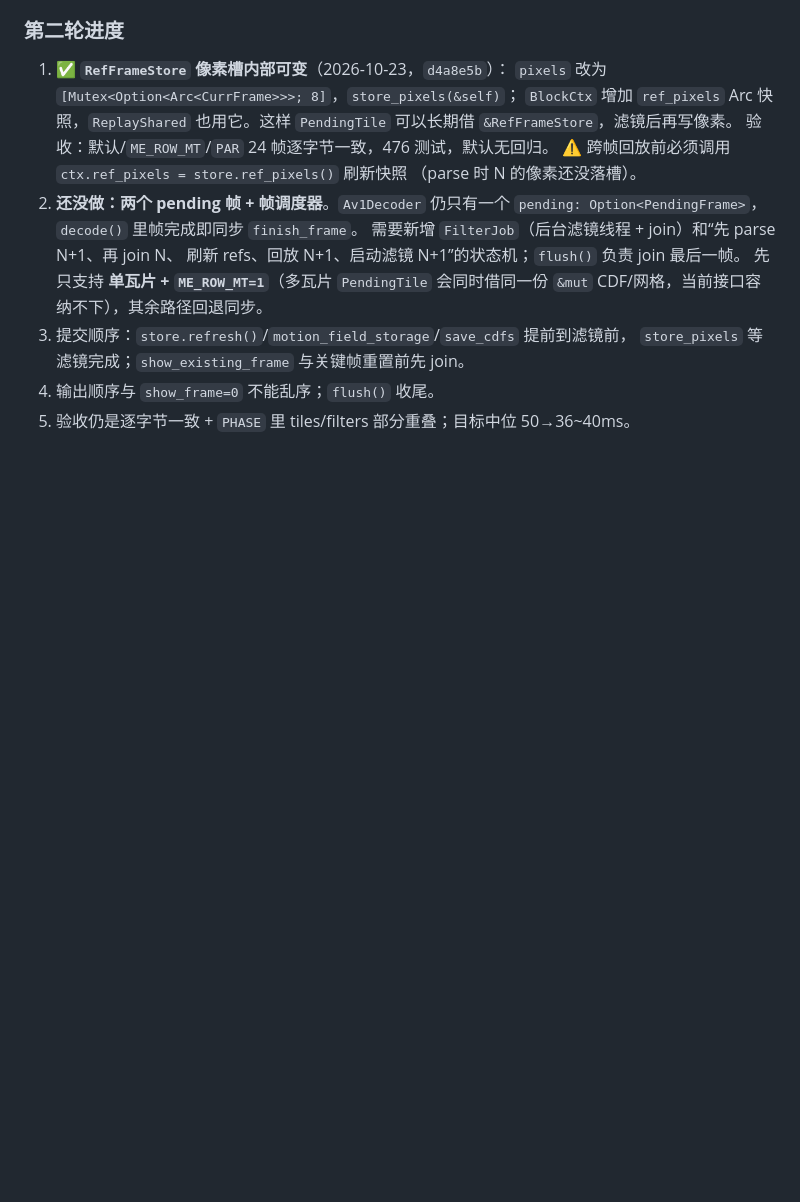
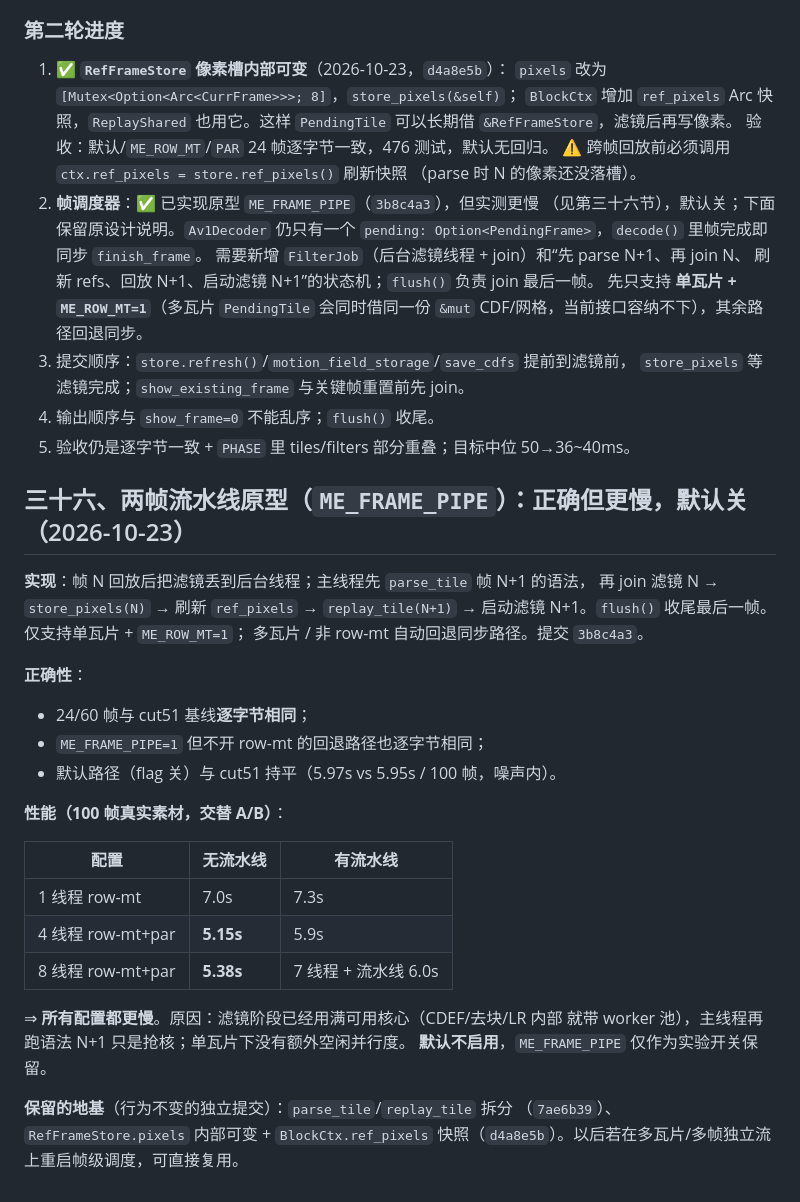
Before and after one commit to MochengCK/ZuvRust, a Markdown page: PERF-HANDOFF.md, the part around the change. GitHub-like rendering; blank space fills up the shorter version.

Commit message:
docs: 记录两帧流水线原型的否定结果
ME_FRAME_PIPE 实现正确（24/60 帧逐字节一致），但 1t/4t/7t 全部更慢：
滤镜已吃满核心，语法再抢核只是争用。默认关，保留实验开关；
parse/replay 拆分与像素槽内部可变两块地基保留。

```diff
--- a/PERF-HANDOFF.md
+++ b/PERF-HANDOFF.md
@@ -2816,7 +2816,8 @@ LR 桥”的成本；审计早已指出 MC 的 u8 源+加宽可能更慢，混
    验收：默认/`ME_ROW_MT`/`PAR` 24 帧逐字节一致，476 测试，默认无回归。
    ⚠️ 跨帧回放前必须调用 `ctx.ref_pixels = store.ref_pixels()` 刷新快照
    （parse 时 N 的像素还没落槽）。
-2. **还没做：两个 pending 帧 + 帧调度器**。`Av1Decoder` 仍只有一个
+2. **帧调度器**：✅ 已实现原型 `ME_FRAME_PIPE`（`3b8c4a3`），但实测更慢
+   （见第三十六节），默认关；下面保留原设计说明。`Av1Decoder` 仍只有一个
    `pending: Option<PendingFrame>`，`decode()` 里帧完成即同步 `finish_frame`。
    需要新增 `FilterJob`（后台滤镜线程 + join）和“先 parse N+1、再 join N、
    刷新 refs、回放 N+1、启动滤镜 N+1”的状态机；`flush()` 负责 join 最后一帧。
@@ -2826,3 +2827,31 @@ LR 桥”的成本；审计早已指出 MC 的 u8 源+加宽可能更慢，混
    `store_pixels` 等滤镜完成；`show_existing_frame` 与关键帧重置前先 join。
 4. 输出顺序与 `show_frame=0` 不能乱序；`flush()` 收尾。
 5. 验收仍是逐字节一致 + `PHASE` 里 tiles/filters 部分重叠；目标中位 50→36~40ms。
+
+## 三十六、两帧流水线原型（`ME_FRAME_PIPE`）：正确但**更慢**，默认关（2026-10-23）
+
+**实现**：帧 N 回放后把滤镜丢到后台线程；主线程先 `parse_tile` 帧 N+1 的语法，
+再 join 滤镜 N → `store_pixels(N)` → 刷新 `ref_pixels` → `replay_tile(N+1)` →
+启动滤镜 N+1。`flush()` 收尾最后一帧。仅支持单瓦片 + `ME_ROW_MT=1`；
+多瓦片 / 非 row-mt 自动回退同步路径。提交 `3b8c4a3`。
+
+**正确性**：
+- 24/60 帧与 cut51 基线**逐字节相同**；
+- `ME_FRAME_PIPE=1` 但不开 row-mt 的回退路径也逐字节相同；
+- 默认路径（flag 关）与 cut51 持平（5.97s vs 5.95s / 100 帧，噪声内）。
+
+**性能（100 帧真实素材，交替 A/B）**：
+
+| 配置 | 无流水线 | 有流水线 |
+|---|---|---|
+| 1 线程 row-mt | 7.0s | 7.3s |
+| 4 线程 row-mt+par | **5.15s** | 5.9s |
+| 8 线程 row-mt+par | **5.38s** | 7 线程 + 流水线 6.0s |
+
+⇒ **所有配置都更慢**。原因：滤镜阶段已经用满可用核心（CDEF/去块/LR 内部
+就带 worker 池），主线程再跑语法 N+1 只是抢核；单瓦片下没有额外空闲并行度。
+**默认不启用**，`ME_FRAME_PIPE` 仅作为实验开关保留。
+
+**保留的地基**（行为不变的独立提交）：`parse_tile`/`replay_tile` 拆分
+（`7ae6b39`）、`RefFrameStore.pixels` 内部可变 + `BlockCtx.ref_pixels`
+快照（`d4a8e5b`）。以后若在多瓦片/多帧独立流上重启帧级调度，可直接复用。
```
